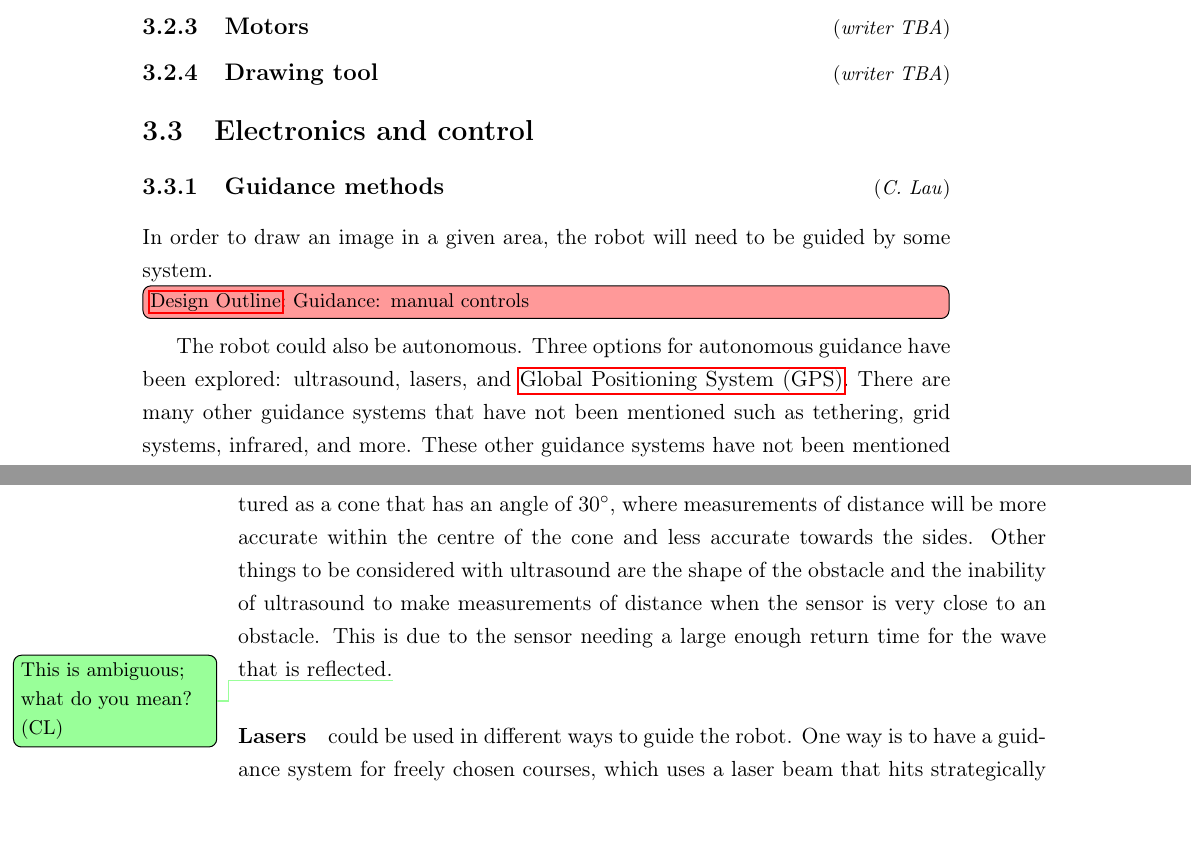
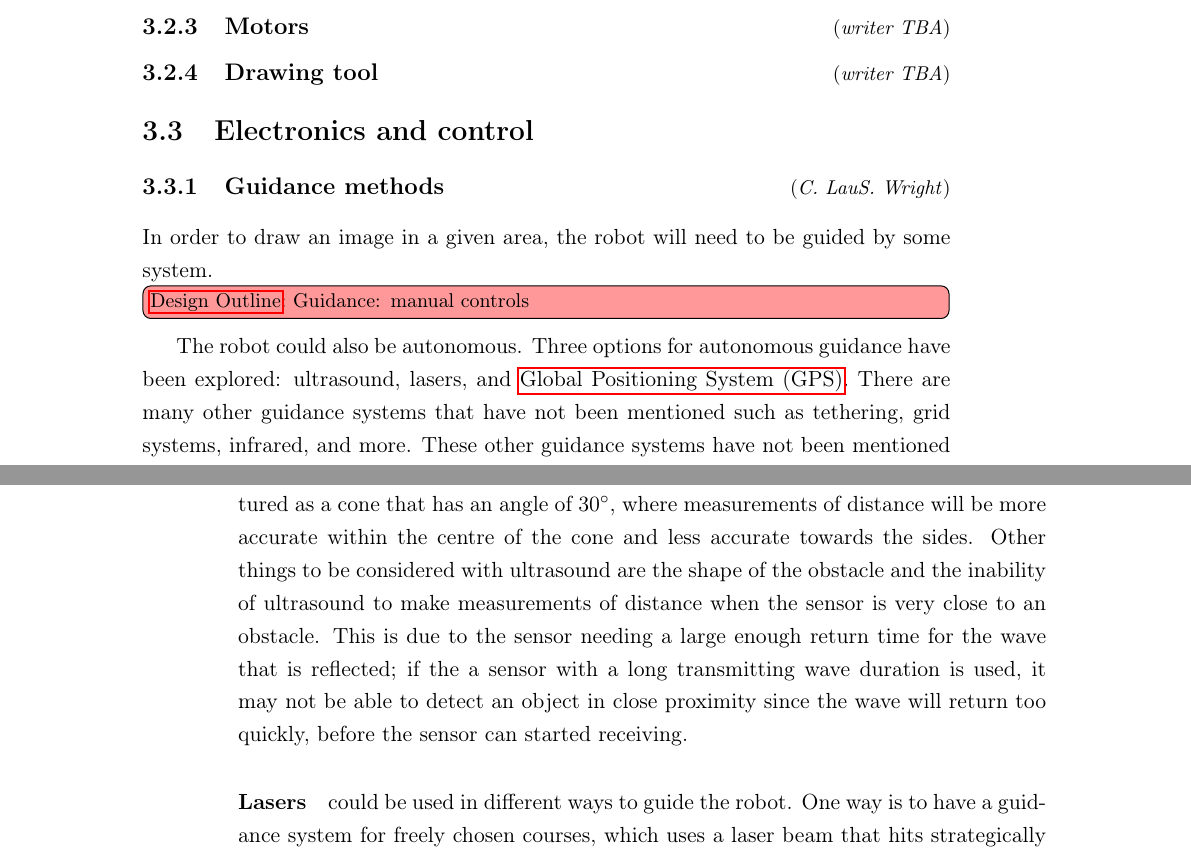
Before and after one commit to group-5/group_report, a LaTeX thesis (main.tex, which reads Sections/design_outline.tex): two parts of pages 27 and 28 of 71, joined at a grey line, cut so that both start at the same text. Compiled offline with pdfLaTeX.

Commit message:
Update design_outline.tex
Clarification of Comment in Ultrasounds SW

```diff
--- a/Sections/design_outline.tex
+++ b/Sections/design_outline.tex
@@ -21,13 +21,13 @@
     \mySubsection{Drawing tool}{writer TBA}\label{outline: drawing tool}
 
 \section{Electronics and control}\label{outline: electronics and control}
-    \mySubsection{Guidance methods}{\CL}\label{outline: guidance}
+    \mySubsection{Guidance methods}{\CL \SW}\label{outline: guidance}
         In order to draw an image in a given area, the robot will need to be guided by some system. \towrite{Guidance: manual controls}
 
         The robot could also be autonomous. Three options for autonomous guidance have been explored: ultrasound, lasers, and \gls{GPS}. There are many other guidance systems that have not been mentioned such as tethering, grid systems, infrared, and more. These other guidance systems have not been mentioned because they are either too complex, have too small of a range, or it is not possible to make an autonomous robot using the particular guidance system.
 
         \paragraph{Ultrasound} detection systems comprise two parts, a transmitter and a receiver. The transmitter emits a sound at a defined frequency (typically around \SI{40}{\kilo\hertz}) and the receiver collects the sound reflected back by the obstacles. The distance to the objects is calculated by measuring the time taken by the sound to return to the receiver.\\
-        Ultrasound is normally used to measure distances because sensors because they are cheap and very simple to use. Ultrasound has a range of \SIrange{1}{250}{\centi\meter} and an effective working angle of approximately 30\dg.\cite{ultrasoundrobots} The working angle of ultrasound can be pictured as a cone that has an angle of 30\dg, where measurements of distance will be more accurate within the centre of the cone and less accurate towards the sides. Other things to be considered with ultrasound are the shape of the obstacle and the inability of ultrasound to make measurements of distance when the sensor is very close to an obstacle. This is due to the sensor needing a large enough return time for the wave that is reflected.\todo{This is ambiguous; what do you mean? (CL)}
+        Ultrasound is normally used to measure distances because sensors because they are cheap and very simple to use. Ultrasound has a range of \SIrange{1}{250}{\centi\meter} and an effective working angle of approximately 30\dg.\cite{ultrasoundrobots} The working angle of ultrasound can be pictured as a cone that has an angle of 30\dg, where measurements of distance will be more accurate within the centre of the cone and less accurate towards the sides. Other things to be considered with ultrasound are the shape of the obstacle and the inability of ultrasound to make measurements of distance when the sensor is very close to an obstacle. This is due to the sensor needing a large enough return time for the wave that is reflected; if the a sensor with a long transmitting wave duration is used, it may not be able to detect an object in close proximity since the wave will return too quickly, before the sensor can started receiving.
 
         \paragraph{Lasers} could be used in different ways to guide the robot. One way is to have a guidance system for freely chosen courses, which uses a laser beam that hits strategically placed mirrors to reflect the beam. The on-board controller then analyses the angles that the beam is reflected at and uses triangulation to determine the position of the robot. Another method is to use a laser range finder that emits a beam and measures the time taken to reflect off the object and return to the sender. Both methods are accurate to within a few millimetres but the first method is the more accurate of the two.\\
         Laser guidance systems can be used in any environment and have a range of several metres. They have a range of several metres and out of the three guidance systems mentioned are the most accurate. The markers for the laser beams have to be set every \SIrange{2.5}{4.5}{\meter} and should not be blocked. The robot must be able to see multiple markers (mirrors) at once so that it can determine its precise location. The only disadvantages of using a laser guidance system are that they are the most complicated and the most expensive of the three systems discussed.
```
